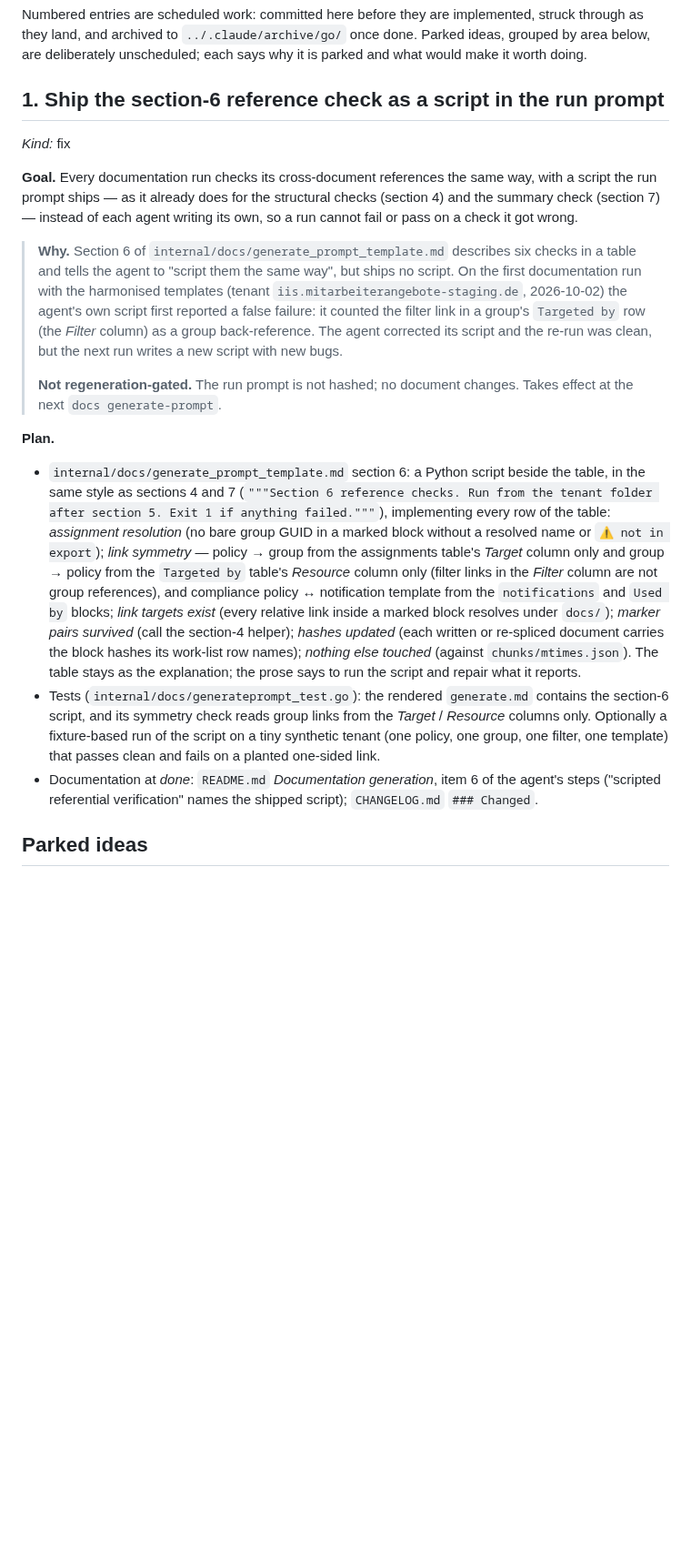
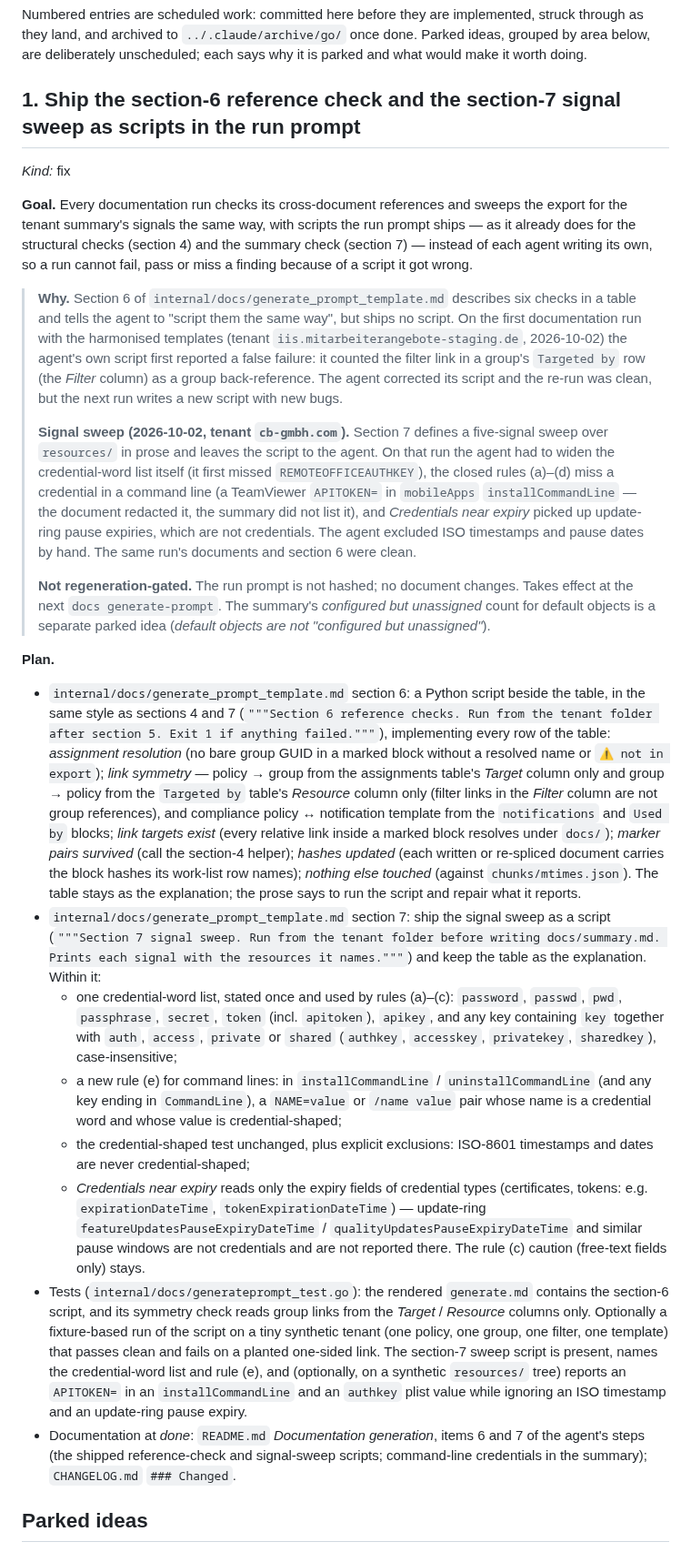
Before and after one commit to Schumann-IT/azure-resource-downloader, a Markdown page: go/NEXT-ITERATIONS.md, the part around the change. Shown at 91% size. GitHub-like rendering; blank space fills up the shorter version.

Commit message:
docs(go): fold the section-7 signal sweep into the run-prompt script entry
From the cb-gmbh.com run: the summary's signal sweep ships as a script with one credential-word list,
a command-line rule and explicit exclusions (timestamps, update-ring pause windows).

Co-Authored-By: Claude Opus 5.5 (1M context) <noreply@anthropic.com>
Claude-Session: https://claude.ai/code/session_01Jk4vHSrbHHXwvMzQXjrGXe

```diff
--- a/go/NEXT-ITERATIONS.md
+++ b/go/NEXT-ITERATIONS.md
@@ -8,13 +8,14 @@ Numbered entries are scheduled work: committed here before they are implemented,
 and archived to `../.claude/archive/go/` once done. Parked ideas, grouped by area below, are
 deliberately unscheduled; each says why it is parked and what would make it worth doing.
 
-## 1. Ship the section-6 reference check as a script in the run prompt
+## 1. Ship the section-6 reference check and the section-7 signal sweep as scripts in the run prompt
 
 *Kind:* fix
 
-**Goal.** Every documentation run checks its cross-document references the same way, with a script the run
-prompt ships — as it already does for the structural checks (section 4) and the summary check (section 7) —
-instead of each agent writing its own, so a run cannot fail or pass on a check it got wrong.
+**Goal.** Every documentation run checks its cross-document references and sweeps the export for the tenant
+summary's signals the same way, with scripts the run prompt ships — as it already does for the structural checks
+(section 4) and the summary check (section 7) — instead of each agent writing its own, so a run cannot fail, pass
+or miss a finding because of a script it got wrong.
 
 > **Why.** Section 6 of `internal/docs/generate_prompt_template.md` describes six checks in a table and tells the
 > agent to "script them the same way", but ships no script. On the first documentation run with the harmonised
@@ -23,8 +24,16 @@ instead of each agent writing its own, so a run cannot fail or pass on a check i
 > back-reference. The agent corrected its script and the re-run was clean, but the next run writes a new script
 > with new bugs.
 >
+> **Signal sweep (2026-10-02, tenant `cb-gmbh.com`).** Section 7 defines a five-signal sweep over `resources/` in
+> prose and leaves the script to the agent. On that run the agent had to widen the credential-word list itself
+> (it first missed `REMOTEOFFICEAUTHKEY`), the closed rules (a)–(d) miss a credential in a command line (a
+> TeamViewer `APITOKEN=` in `mobileApps` `installCommandLine` — the document redacted it, the summary did not
+> list it), and *Credentials near expiry* picked up update-ring pause expiries, which are not credentials. The
+> agent excluded ISO timestamps and pause dates by hand. The same run's documents and section 6 were clean.
+>
 > **Not regeneration-gated.** The run prompt is not hashed; no document changes. Takes effect at the next
-> `docs generate-prompt`.
+> `docs generate-prompt`. The summary's *configured but unassigned* count for default objects is a separate
+> parked idea (*default objects are not "configured but unassigned"*).
 
 **Plan.**
 
@@ -39,12 +48,30 @@ instead of each agent writing its own, so a run cannot fail or pass on a check i
   re-spliced document carries the block hashes its work-list row names); *nothing else touched* (against
   `chunks/mtimes.json`). The table stays as the explanation; the prose says to run the script and repair what it
   reports.
+- `internal/docs/generate_prompt_template.md` section 7: ship the signal sweep as a script
+  (`"""Section 7 signal sweep. Run from the tenant folder before writing docs/summary.md. Prints each signal with
+  the resources it names."""`) and keep the table as the explanation. Within it:
+  - one credential-word list, stated once and used by rules (a)–(c): `password`, `passwd`, `pwd`, `passphrase`,
+    `secret`, `token` (incl. `apitoken`), `apikey`, and any key containing `key` together with `auth`, `access`,
+    `private` or `shared` (`authkey`, `accesskey`, `privatekey`, `sharedkey`), case-insensitive;
+  - a new rule (e) for command lines: in `installCommandLine` / `uninstallCommandLine` (and any key ending in
+    `CommandLine`), a `NAME=value` or `/name value` pair whose name is a credential word and whose value is
+    credential-shaped;
+  - the credential-shaped test unchanged, plus explicit exclusions: ISO-8601 timestamps and dates are never
+    credential-shaped;
+  - *Credentials near expiry* reads only the expiry fields of credential types (certificates, tokens: e.g.
+    `expirationDateTime`, `tokenExpirationDateTime`) — update-ring `featureUpdatesPauseExpiryDateTime` /
+    `qualityUpdatesPauseExpiryDateTime` and similar pause windows are not credentials and are not reported there.
+  The rule (c) caution (free-text fields only) stays.
 - Tests (`internal/docs/generateprompt_test.go`): the rendered `generate.md` contains the section-6 script, and its
   symmetry check reads group links from the *Target* / *Resource* columns only. Optionally a fixture-based run of
   the script on a tiny synthetic tenant (one policy, one group, one filter, one template) that passes clean and
-  fails on a planted one-sided link.
-- Documentation at *done*: `README.md` *Documentation generation*, item 6 of the agent's steps ("scripted
-  referential verification" names the shipped script); `CHANGELOG.md` `### Changed`.
+  fails on a planted one-sided link. The section-7 sweep script is present, names the credential-word list and
+  rule (e), and (optionally, on a synthetic `resources/` tree) reports an `APITOKEN=` in an `installCommandLine` and
+  an `authkey` plist value while ignoring an ISO timestamp and an update-ring pause expiry.
+- Documentation at *done*: `README.md` *Documentation generation*, items 6 and 7 of the agent's steps (the
+  shipped reference-check and signal-sweep scripts; command-line credentials in the summary); `CHANGELOG.md`
+  `### Changed`.
 
 ## Parked ideas
 
```
